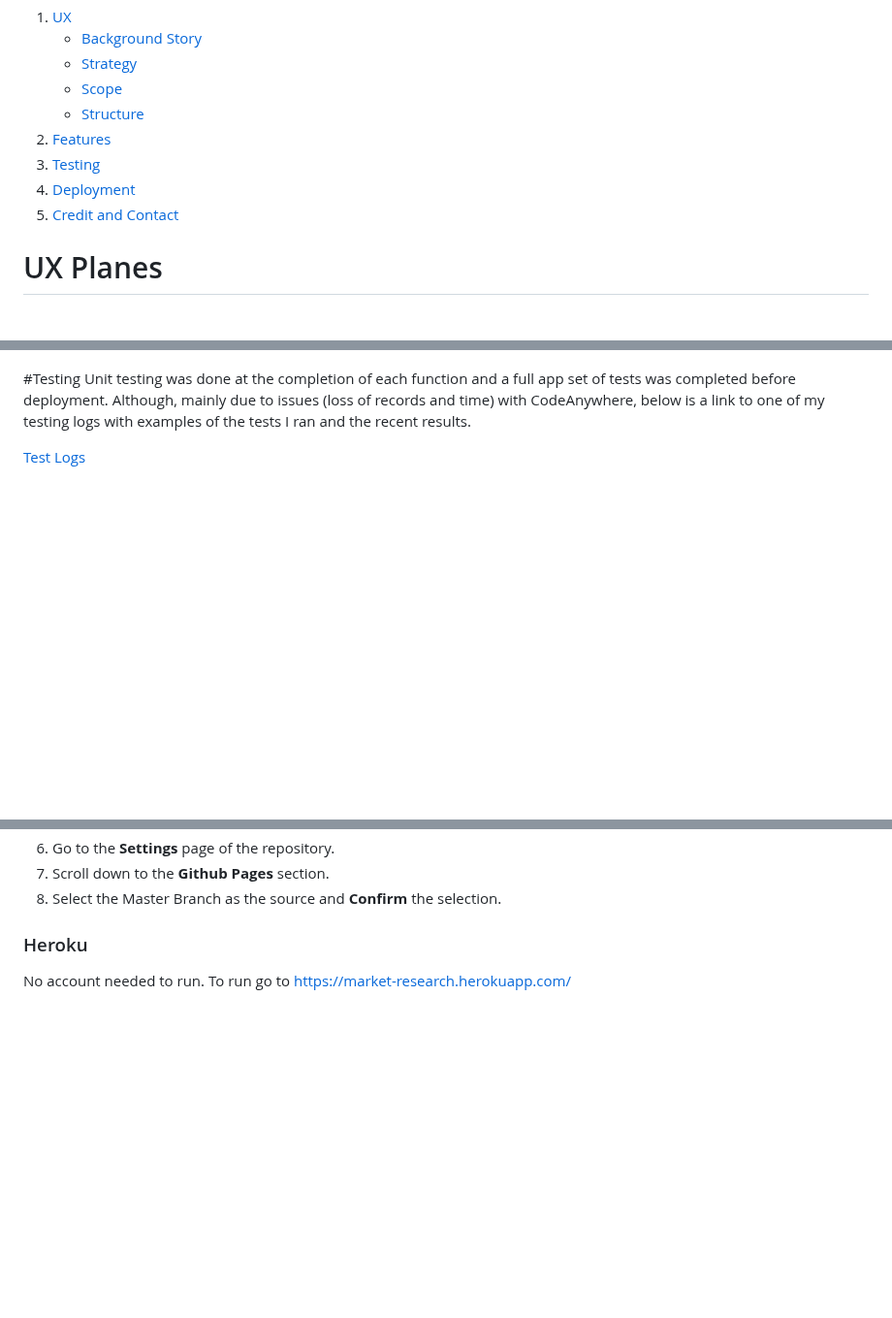
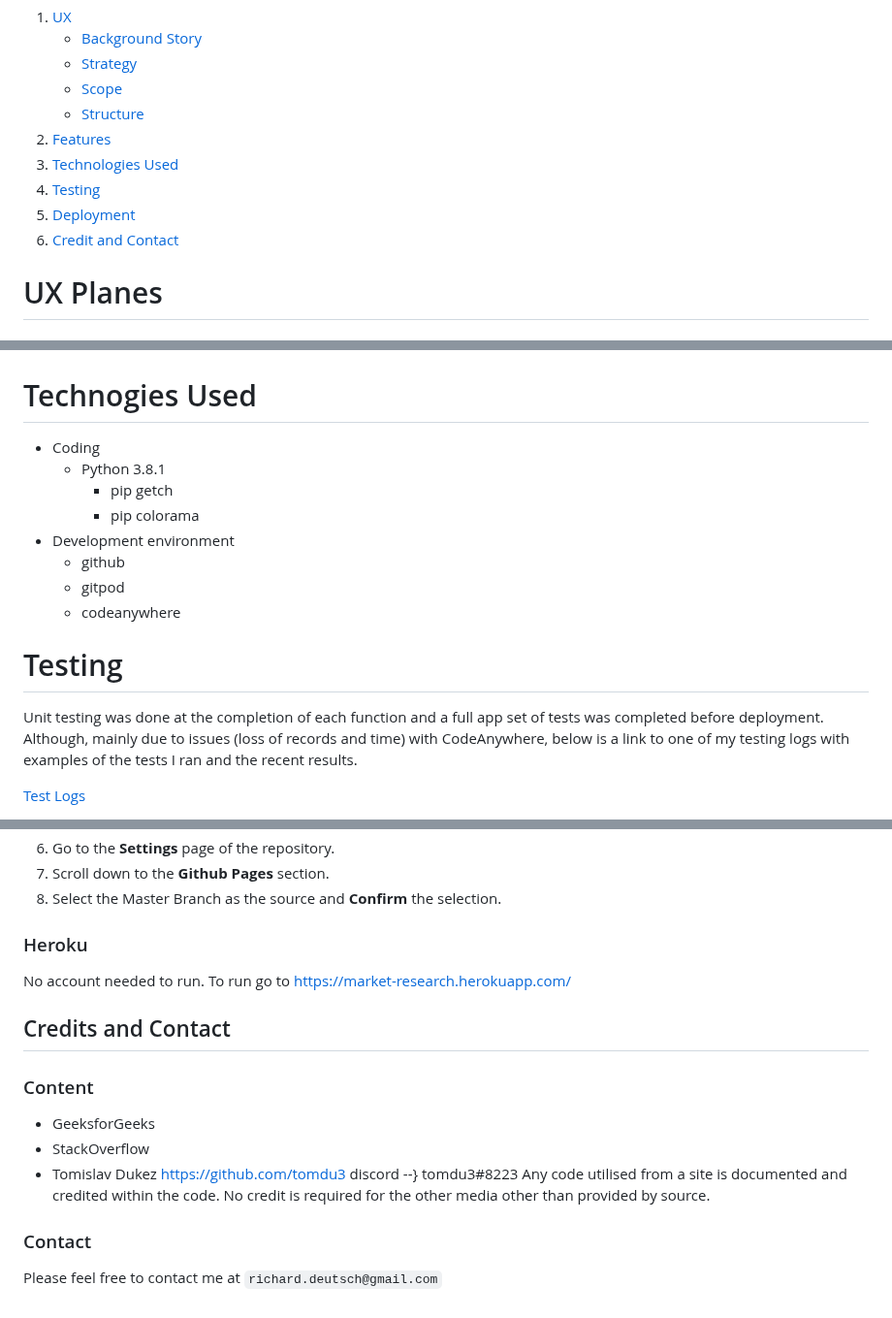
Before and after one commit to Richard5P/Market_Research, a Markdown page: README.md, 3 parts joined by grey strips. Shown at 97% size. GitHub-like rendering; blank space fills up the shorter version.

Commit message:
docs: Add README lines 137-159

```diff
--- a/README.md
+++ b/README.md
@@ -31,9 +31,10 @@ demographic statistic files which will then be directly loaded into the app with
     - [Scope](#scope)
     - [Structure](#structure)
 2. [Features](#features)
-3. [Testing](#testing)
-4. [Deployment](#deployment)
-5. [Credit and Contact](#credit-and-contact)
+3. [Technologies Used](#technologies-used)
+4. [Testing](#testing)
+5. [Deployment](#deployment)
+6. [Credit and Contact](#credit-and-contact)
 
 # UX Planes
 # Background Story
@@ -105,7 +106,18 @@ Based on the timeline, budget, and resources the scope was further refined to:
 ### csv file
 ![Report output CSV file](/assets/docs/Rpt_CSV.png)
 
-#Testing
+
+# Technogies Used
+- Coding
+    - Python 3.8.1
+        - pip getch
+        - pip colorama
+- Development environment
+    - github
+    - gitpod
+    - codeanywhere
+
+# Testing
 Unit testing was done at the completion of each function and a full app set of
 tests was completed before deployment.
 Although, mainly due to issues (loss of records and time) with CodeAnywhere, below is a link to one of my testing logs with examples of the tests I ran
@@ -134,3 +146,14 @@ Name Validation Example
 ### Heroku
 No account needed to run.
 To run go to [https://market-research.herokuapp.com/](https://market-research.herokuapp.com/)
+
+## Credits and Contact
+### Content
+- GeeksforGeeks
+- StackOverflow
+- Tomislav Dukez https://github.com/tomdu3  discord --} tomdu3#8223
+Any code utilised from a site is documented and credited within the code.
+No credit is required for the other media other than provided by source.
+
+### Contact
+Please feel free to contact me at `richard.deutsch@gmail.com`
```
Also changed, not shown: other parts of README.md (+1 -1 lines).
